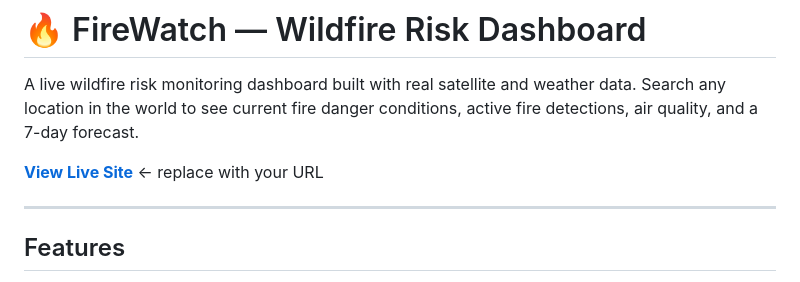
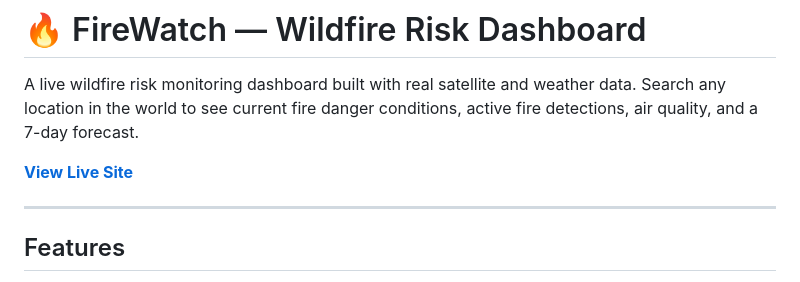
Before and after one commit to kaiscolieri/firewatch-dashboard, a Markdown page: README.md, the part around the change. Drawn GitHub-style.

Commit message:
Update live site link in README
Mixed up the live link and local run

```diff
--- a/README.md
+++ b/README.md
@@ -2,7 +2,7 @@
 
 A live wildfire risk monitoring dashboard built with real satellite and weather data. Search any location in the world to see current fire danger conditions, active fire detections, air quality, and a 7-day forecast.
 
-**[View Live Site](https://kaiscolieri.github.io/firewatch-dashboard/)** ← replace with your URL
+**[View Live Site](https://kaiscolieri.github.io/firewatch-dashboard/)**
 
 -----
 
```
